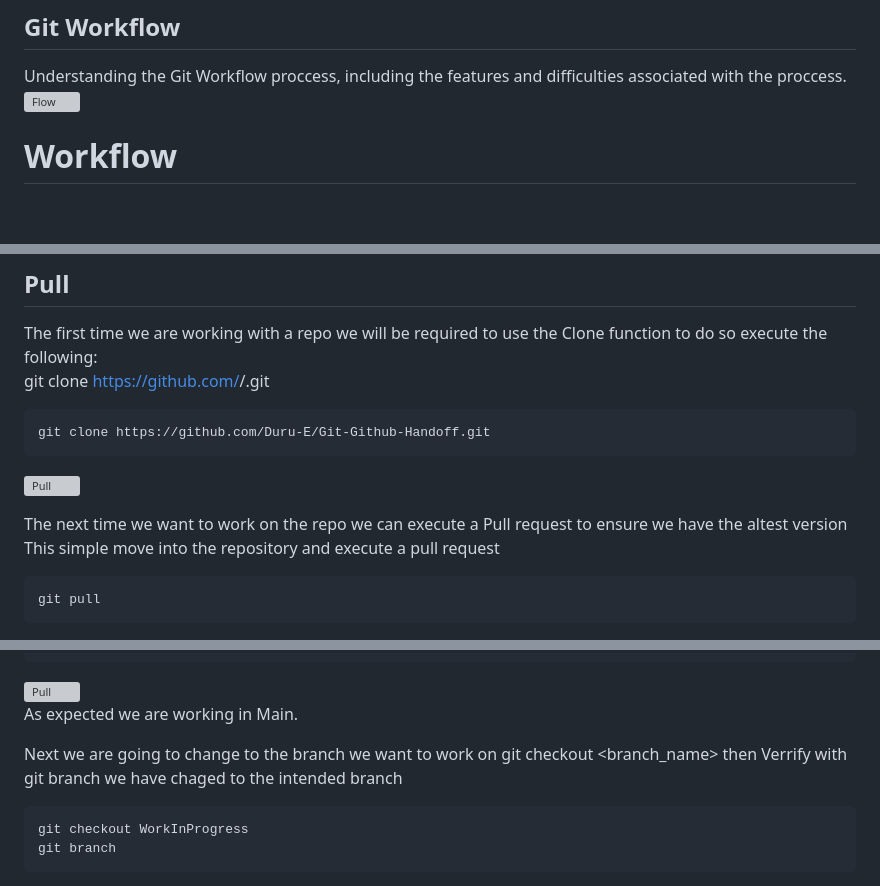
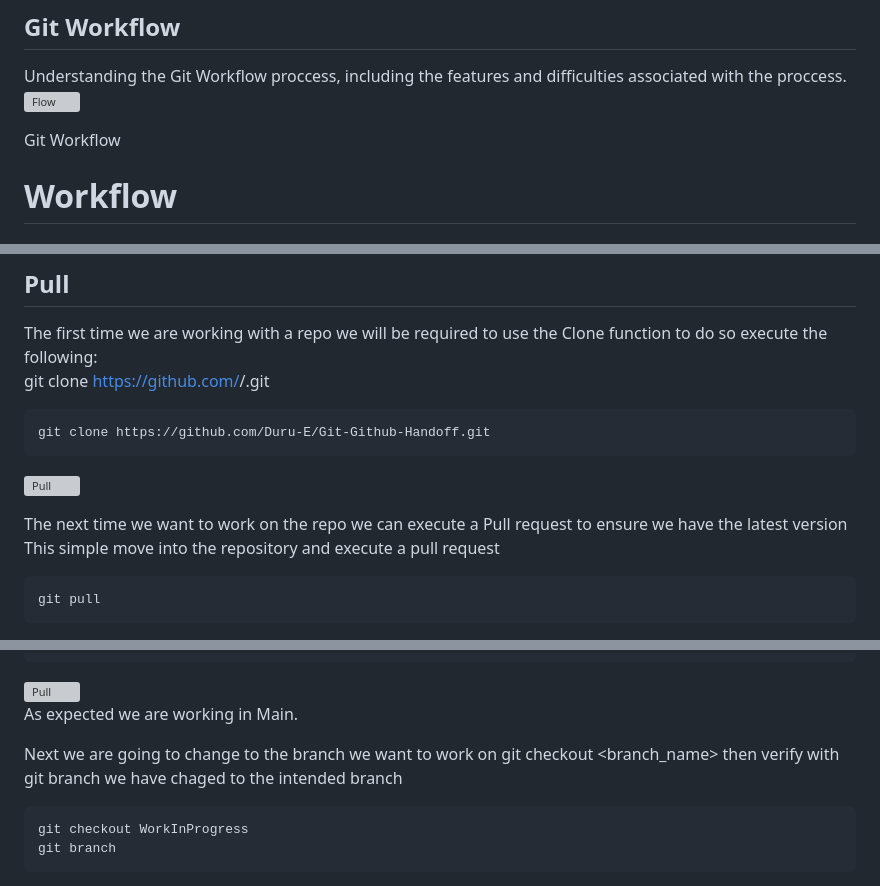
Before and after one commit to Duru-E/Git-Github-Handoff, a Markdown page: README.md, 3 parts joined by grey strips. Drawn GitHub-style; blank space fills up the shorter version; grey boxes are pictures that could not be loaded.

````diff
--- a/README.md
+++ b/README.md
@@ -73,6 +73,8 @@ Understanding the Git Workflow proccess, including the features and difficulties
 
 
 
+Git Workflow
+
 # Workflow
 
 ## Repositories
@@ -108,7 +110,7 @@ git clone https://github.com/Duru-E/Git-Github-Handoff.git
 ```
 ![Pull](https://duru-e.github.io/Git-Github-Handoff/4A_Pull.png)
 
-The next time we want to work on the repo we can execute a Pull request to ensure we have the altest version
+The next time we want to work on the repo we can execute a Pull request to ensure we have the latest version
 This simple move into the repository and execute a pull request
 ```
 git pull
@@ -126,7 +128,7 @@ As expected we are working in Main.
 
 Next we are going to change to the branch we want to work on
 git checkout <branch_name>
-then Verrify with git branch we have chaged to the intended branch
+then verify with git branch we have chaged to the intended branch
 ```
 git checkout WorkInProgress
 git branch
````
Also changed, not shown: other parts of README.md (+11 -22 lines).
